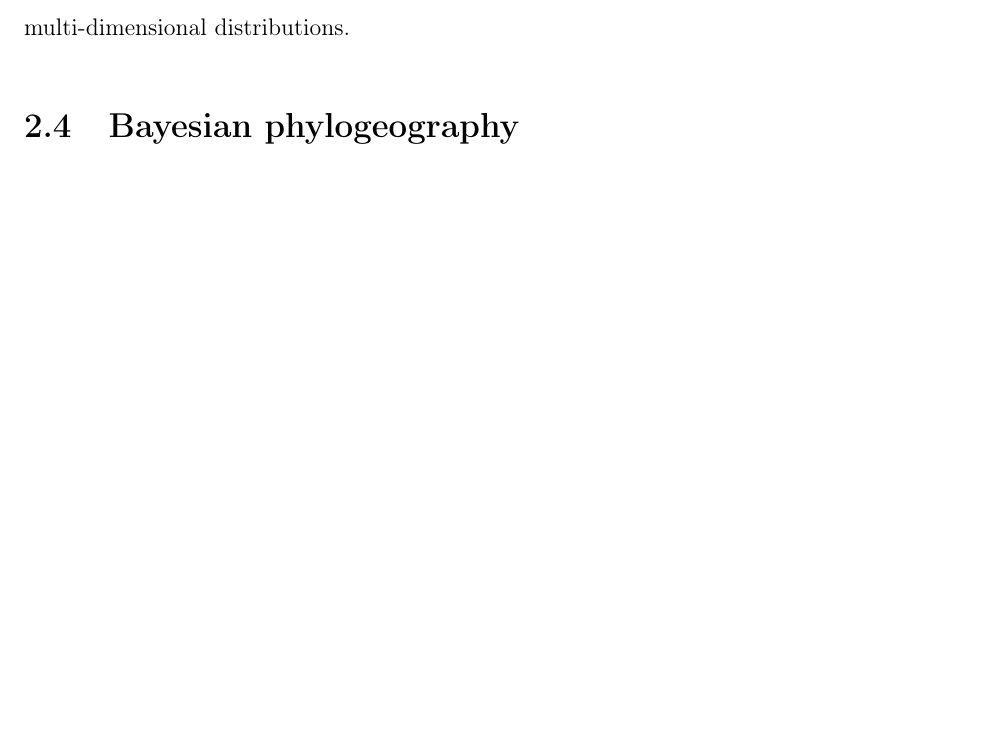
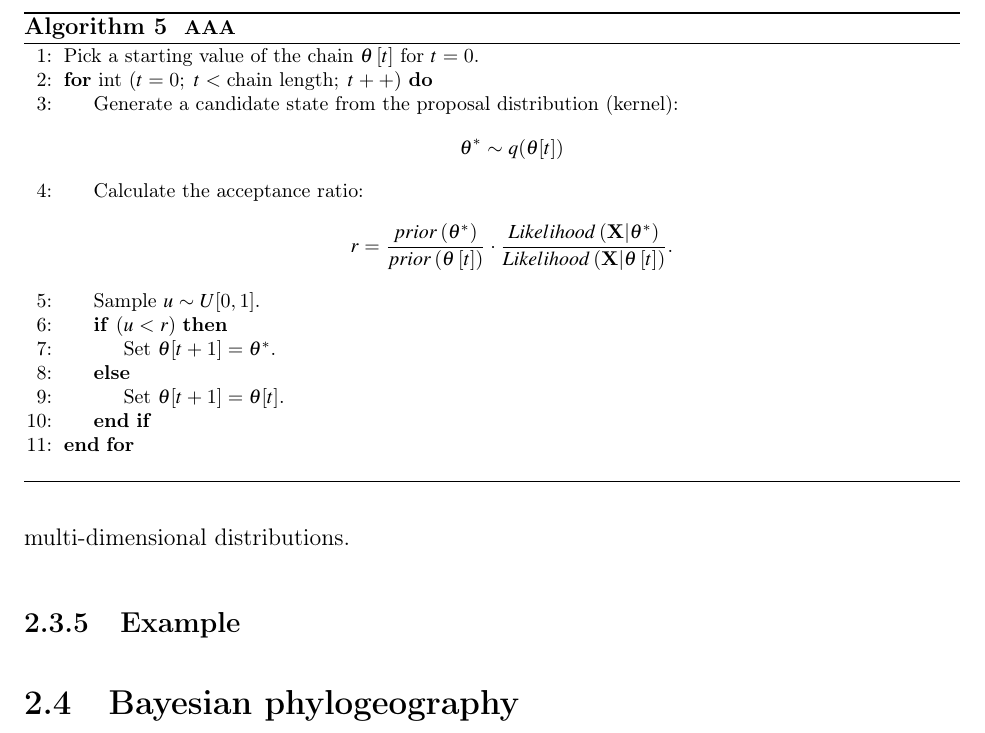
Before and after one commit to fbielejec/phd-thesis, a LaTeX thesis (PhDThesis.tex): part of page 30 of 41 before the commit and part of page 31 of 43 after it, cut at the place of the change, the shorter picture padded with empty space. Compiled offline with pdfLaTeX.

Commit message:
added examples subsections, they need some work

```diff
--- a/PhDThesis.tex
+++ b/PhDThesis.tex
@@ -940,23 +944,50 @@ This is where the Marcov Chain Monte Carlo (MCMC) algorithms show their strength
 Metropolis %-Hasting
 algorithm, as proposed by \citet{Metropolis1953}, is an MCMC algorithms for sampling from multi-dimensional distributions.
 
-% metropolisHastings <- function(loglikelihood, prior, proposal, startvalue, data, Nsim) {
-% chain = array(dim = c(Nsim, 1))
-% chain[1, ] = startvalue
-% for (t in 1 : (Nsim - 1)) {
-% candidate = proposal(chain[t, ])
-% probab = exp( loglikelihood(candidate, data) + prior(candidate, chain[t, ]) - loglikelihood(chain[t, ], data) -
-% prior(chain[t, ], candidate) )
-% if (runif(1) < probab) {
-% chain[t + 1, ] = candidate
-% } else {
-% chain[t + 1, ] = chain[t, ]
-% }#END: accept check
-% }#END: iterations loop
-% return(chain)
-% }
 
 
+% Common choice is to sample from a continuous uniform distribution centered around the current state of the chain:
+% $$\theta^{*}\sim U\left[\theta[t]-\omega,\theta[t]+\omega\right],$$
+% where $\omega$ is the arbitrary window size.
+
+
+\begin{algorithm}
+\begin{center}
+\begin{algorithmic}[1]
+\footnotesize{
+%
+\State Pick a starting value of the chain $\theta \left[ t \right]$ for $t=0$.
+%
+\For{int $\left(t=0; \; t<\text{chain length}; \; t++\right)$}
+%
+\State Generate a candidate state from the proposal distribution (kernel):
+$$\theta^{*} \sim q(\theta[t])$$
+%
+\State Calculate the acceptance ratio:
+$$r=\frac{prior\left(\theta^{*}\right)}{prior\left(\theta\left[t\right]\right)}\cdot\frac{Likelihood\left(\mathbf{X}|\theta^{*}\right)}{Likelihood\left(\mathbf{X}|\theta\left[t\right]\right)}.$$
+%
+\State Sample $u\sim U[0,1]$.
+%
+\If{$\left( u < r \right)$}
+%
+\State Set $\theta[t+1]=\theta^*.$
+%
+\Else
+%
+\State Set $\theta[t+1]=\theta[t].$
+%
+\EndIf
+%
+\EndFor
+}
+\end{algorithmic}
+\end{center}
+\caption{{ \footnotesize {\bf AAA}
+}}
+\end{algorithm}
+
+% TODO: better title
+\subsection{Example}
 
 
 
```
Also changed, not shown: PhDThesis.tex (38 more changed lines), 1 other file.
